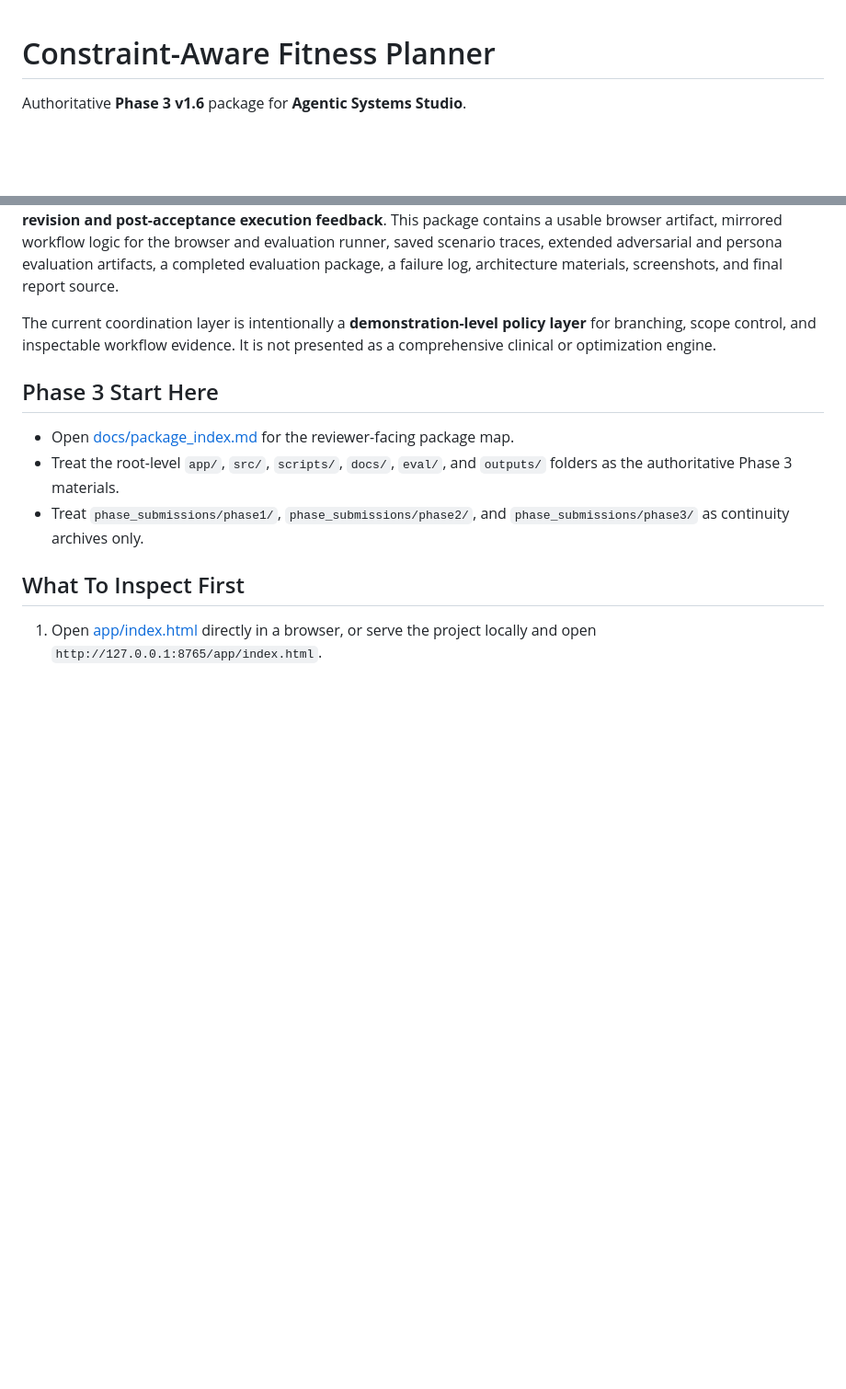
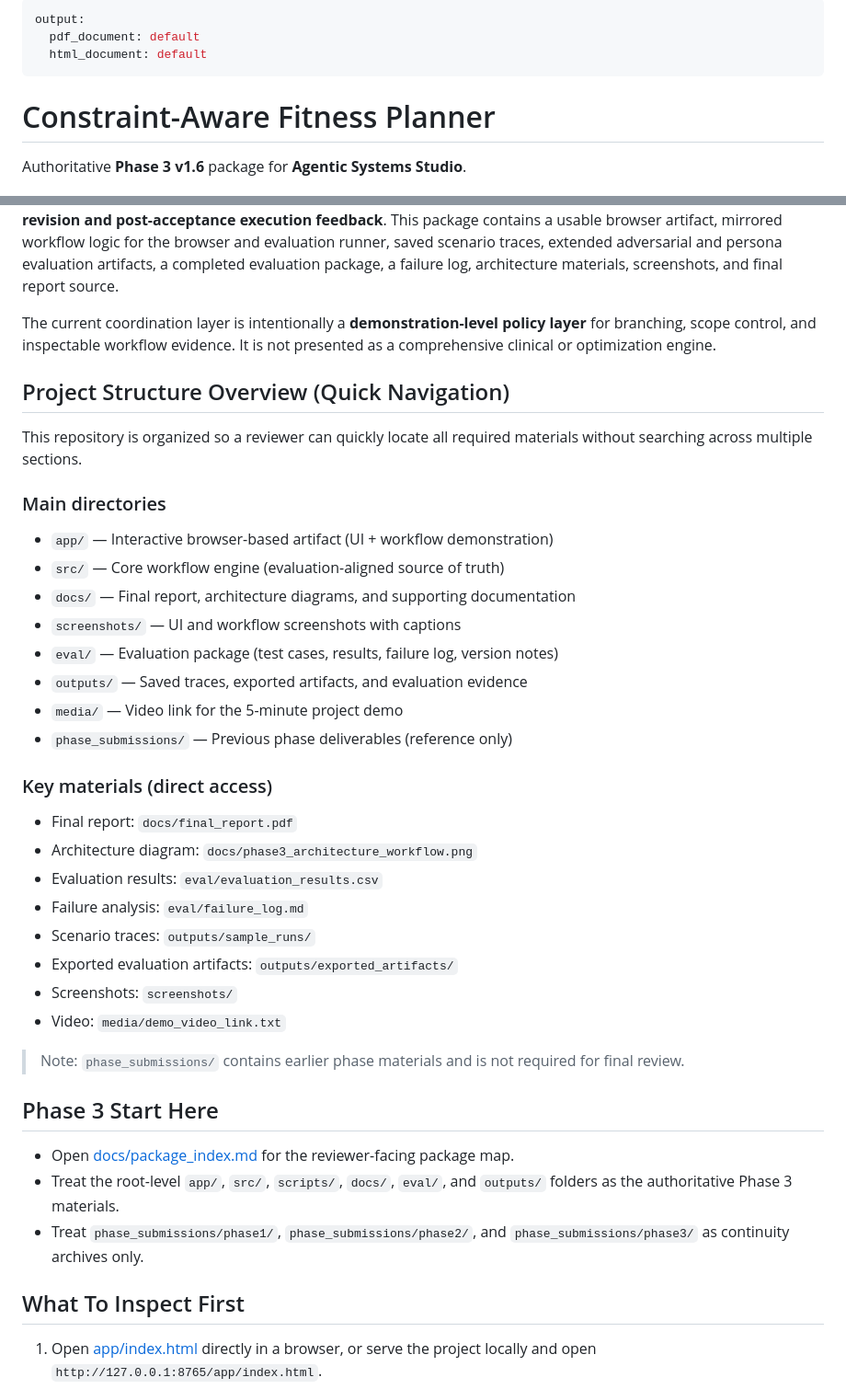
Before and after one commit to Shiwei-Jiang/multi-agents-project-constraint-aware-fitness-planner, a Markdown page: README.md, 2 parts joined by grey strips. Shown at 92% size. GitHub-like rendering; blank space fills up the shorter version.

Commit message:
update Quick Navigation

```diff
--- a/README.md
+++ b/README.md
@@ -1,3 +1,8 @@
+---
+output:
+  pdf_document: default
+  html_document: default
+---
 # Constraint-Aware Fitness Planner
 
 Authoritative **Phase 3 v1.6** package for **Agentic Systems Studio**.
@@ -19,6 +24,35 @@ Track B: usable interactive artifact with scenario-based evaluation, visible amb
 Constraint-Aware Fitness Planner is a **non-clinical fitness planning system** for users who want a diet and workout plan that respects real-world constraints such as food intolerances, symptom-trigger histories, optional body-context notes, limited equipment, limited time, budget, and adherence challenges. The core problem is agentic because the system must decide **when to ask for clarification, when to stop for safety, when to route a conflict back to the human, when review should send a draft back for a bounded rewrite, and how to preserve state across revision and post-acceptance execution feedback**. This package contains a usable browser artifact, mirrored workflow logic for the browser and evaluation runner, saved scenario traces, extended adversarial and persona evaluation artifacts, a completed evaluation package, a failure log, architecture materials, screenshots, and final report source.
 
 The current coordination layer is intentionally a **demonstration-level policy layer** for branching, scope control, and inspectable workflow evidence. It is not presented as a comprehensive clinical or optimization engine.
+
+
+## Project Structure Overview (Quick Navigation)
+
+This repository is organized so a reviewer can quickly locate all required materials without searching across multiple sections.
+
+### Main directories
+
+- `app/` — Interactive browser-based artifact (UI + workflow demonstration)
+- `src/` — Core workflow engine (evaluation-aligned source of truth)
+- `docs/` — Final report, architecture diagrams, and supporting documentation
+- `screenshots/` — UI and workflow screenshots with captions
+- `eval/` — Evaluation package (test cases, results, failure log, version notes)
+- `outputs/` — Saved traces, exported artifacts, and evaluation evidence
+- `media/` — Video link for the 5-minute project demo
+- `phase_submissions/` — Previous phase deliverables (reference only)
+
+### Key materials (direct access)
+
+- Final report: `docs/final_report.pdf`
+- Architecture diagram: `docs/phase3_architecture_workflow.png`
+- Evaluation results: `eval/evaluation_results.csv`
+- Failure analysis: `eval/failure_log.md`
+- Scenario traces: `outputs/sample_runs/`
+- Exported evaluation artifacts: `outputs/exported_artifacts/`
+- Screenshots: `screenshots/`
+- Video: `media/demo_video_link.txt`
+
+> Note: `phase_submissions/` contains earlier phase materials and is not required for final review.
 
 ## Phase 3 Start Here
 
```
